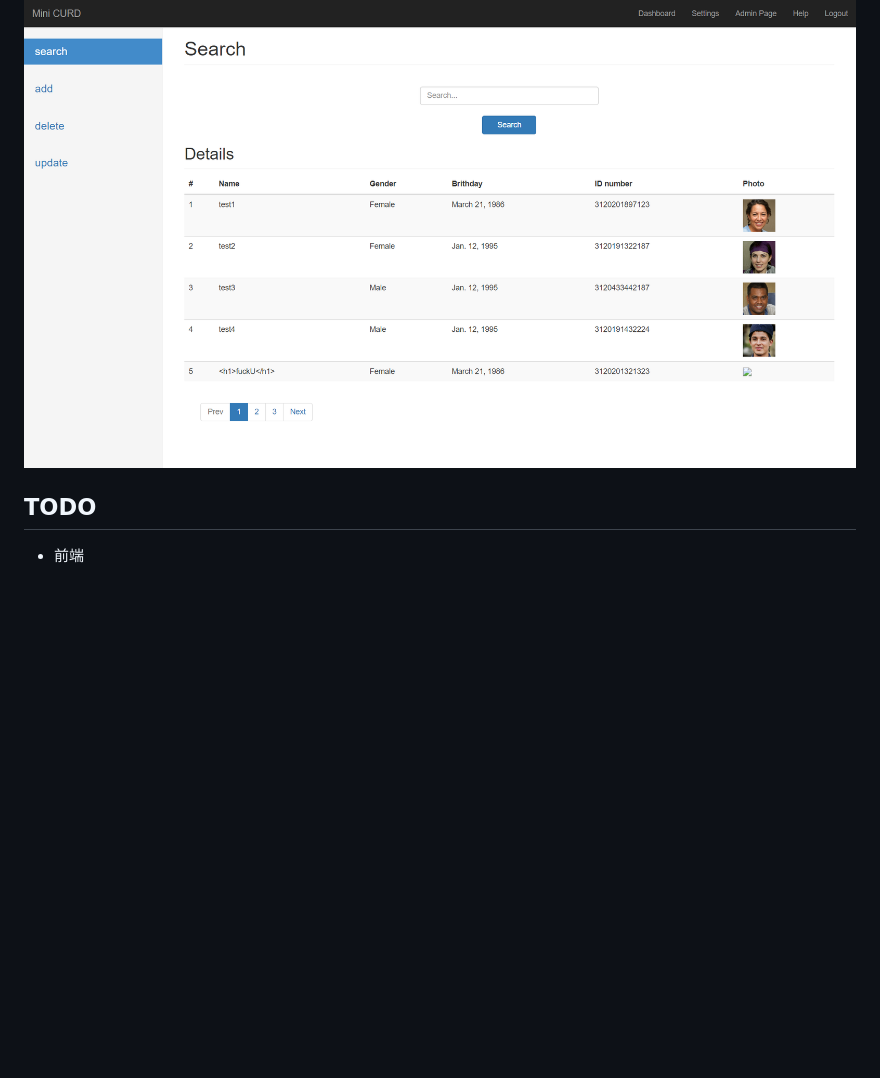
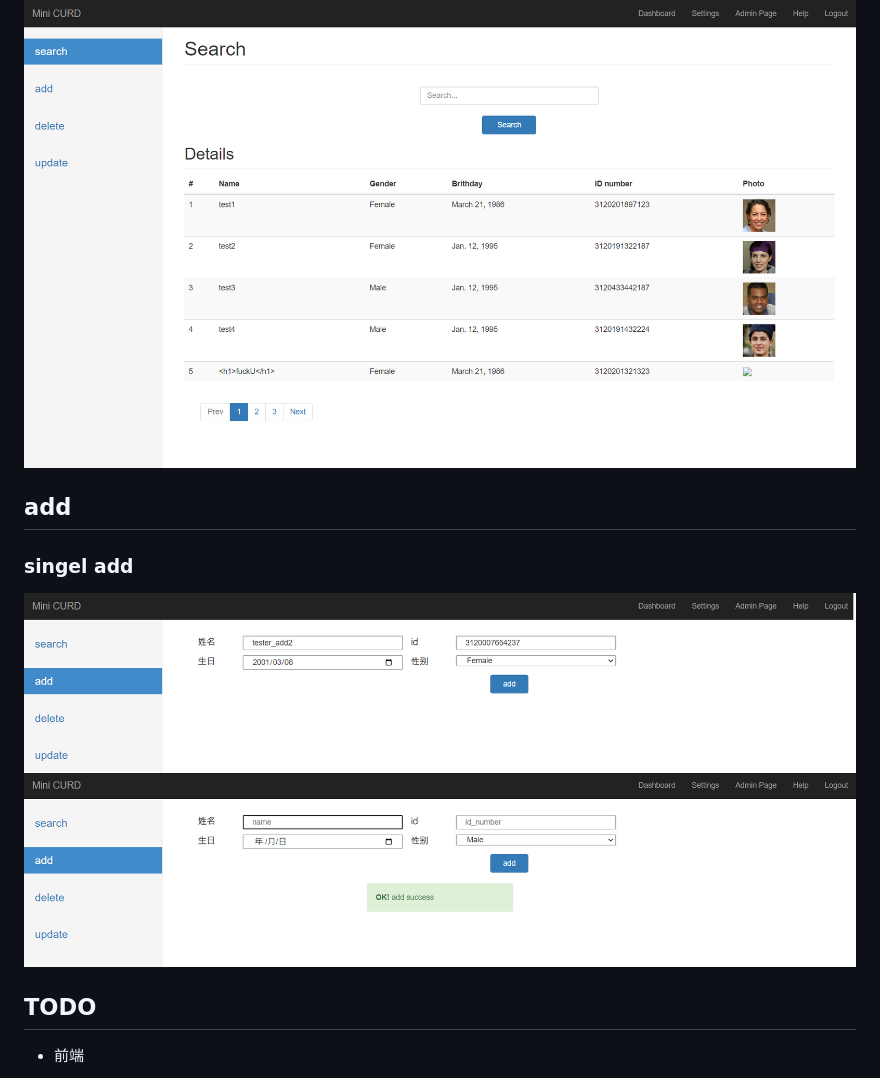
Before and after one commit to Joe1sn/mini_curd, a Markdown page: README.md, the part around the change. Drawn GitHub-style; pictures changed too: docs/imgs/sigadd.png (added); blank space fills up the shorter version.

```diff
--- a/README.md
+++ b/README.md
@@ -12,6 +12,12 @@
 
 ### search
 ![](./docs/imgs/index-search.png)
+
+## add
+
+### singel add
+
+![](./docs/imgs/sigadd.png)
 
 ## TODO
 
```
